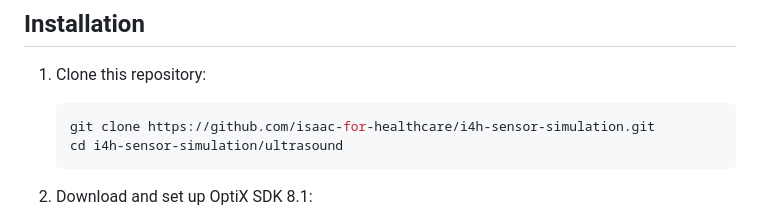
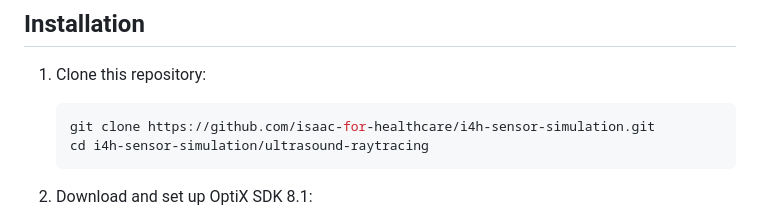
Before and after one commit to isaac-for-healthcare/i4h-sensor-simulation, a Markdown page: ultrasound-raytracing/README.md, the part around the change. Rendered like a GitHub page.

````diff
--- a/ultrasound-raytracing/README.md
+++ b/ultrasound-raytracing/README.md
@@ -20,7 +20,7 @@ A high-performance GPU-accelerated ultrasound simulator using NVIDIA OptiX raytr
 1. Clone this repository:
    ```bash
    git clone https://github.com/isaac-for-healthcare/i4h-sensor-simulation.git
-   cd i4h-sensor-simulation/ultrasound
+   cd i4h-sensor-simulation/ultrasound-raytracing
    ```
 
 2. Download and set up OptiX SDK 8.1:
````
